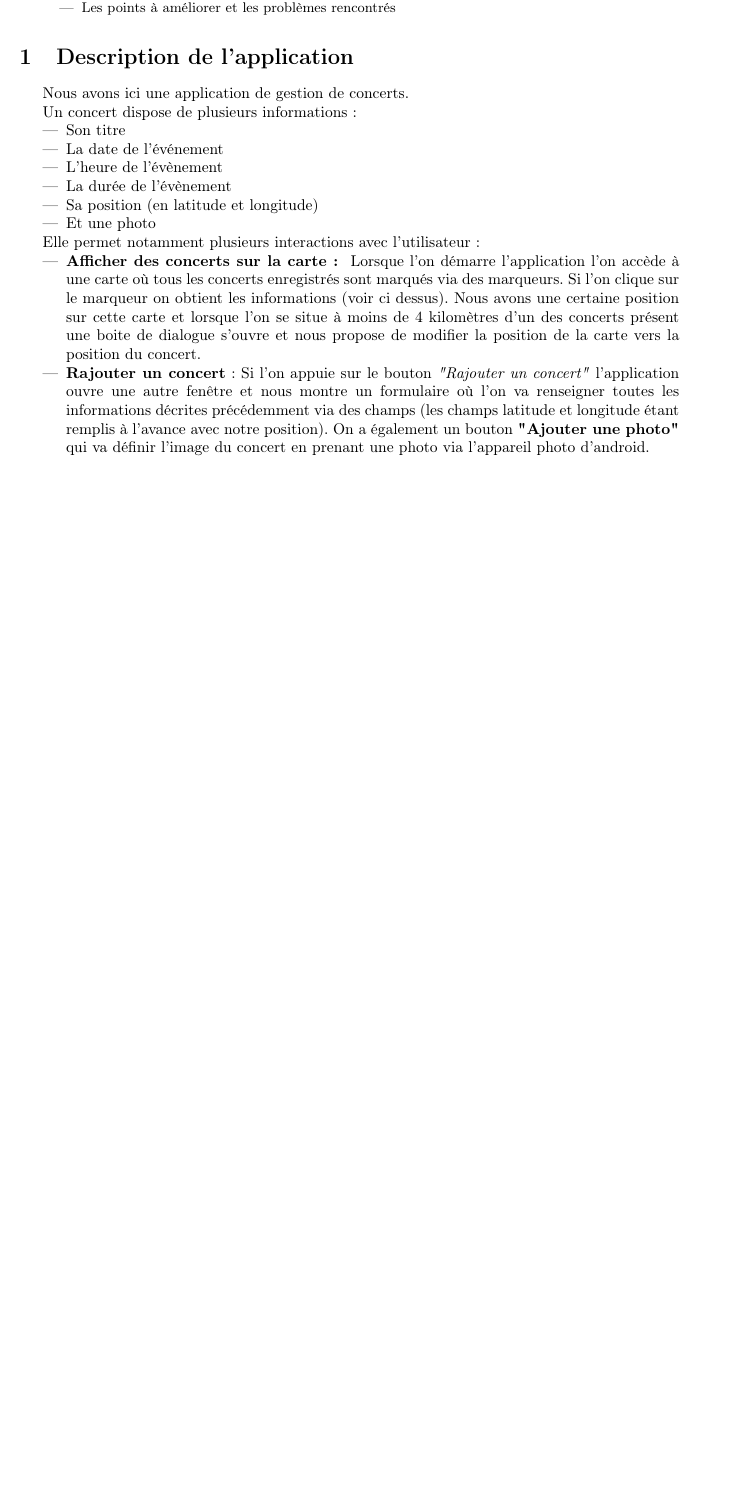
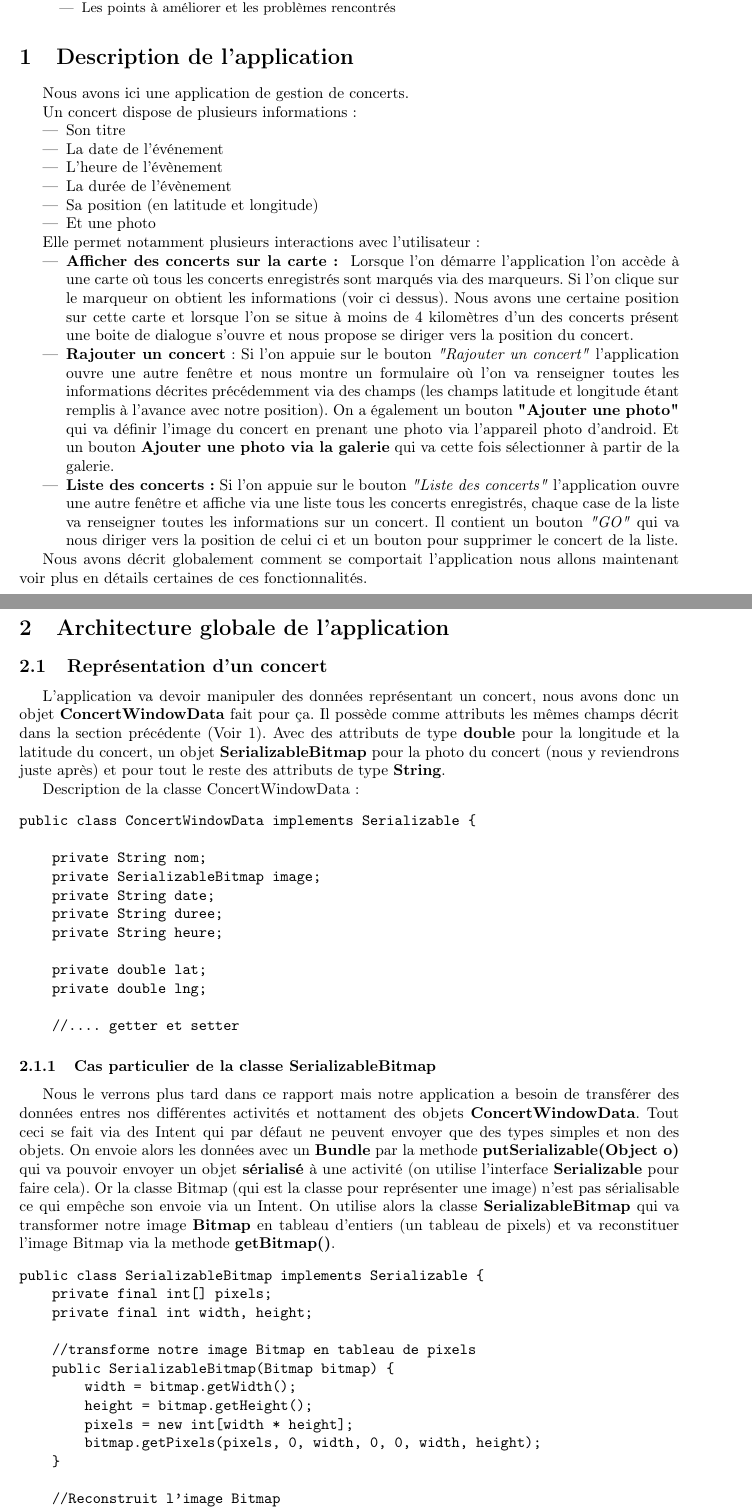
Before and after one commit to Fred97419/Fred_M1_Projet_LATEX, a LaTeX paper (rapport.tex): part of the page before the commit and two parts of pages 1 and 2 of 3 after it, the two joined at a grey line, cut so that both start at the same text, the shorter picture padded with empty space. Compiled offline with pdfLaTeX.

Commit message:
Rapport ++

```diff
--- a/rapport.tex
+++ b/rapport.tex
@@ -50,6 +50,55 @@ Un concert dispose de plusieurs informations :
 
 Elle permet notamment plusieurs interactions avec l'utilisateur :
 \begin{itemize}
-\item \textbf{Afficher des concerts sur la carte : } Lorsque l'on démarre l'application l'on accède à une carte où tous les concerts enregistrés sont marqués via des marqueurs. Si l'on clique sur le marqueur on obtient les informations (voir ci dessus). Nous avons une certaine position sur cette carte et lorsque l'on se situe à moins de 4 kilomètres d'un des concerts présent une boite de dialogue s'ouvre et nous propose de modifier la position de la carte vers la position du concert.
-\item \textbf{Rajouter un concert} : Si l'on appuie sur le bouton \textit{"Rajouter un concert"} l'application ouvre une autre fenêtre et nous montre un formulaire où l'on va renseigner toutes les informations décrites précédemment via des champs (les champs latitude et longitude étant remplis à l'avance avec notre position). On a également un bouton \textbf{"Ajouter une photo"} qui va définir l'image du concert en prenant une photo via l'appareil photo d'android.
+\item \textbf{Afficher des concerts sur la carte : } Lorsque l'on démarre l'application l'on accède à une carte où tous les concerts enregistrés sont marqués via des marqueurs. Si l'on clique sur le marqueur on obtient les informations (voir ci dessus). Nous avons une certaine position sur cette carte et lorsque l'on se situe à moins de 4 kilomètres d'un des concerts présent une boite de dialogue s'ouvre et nous propose se diriger vers la position du concert.
+\item \textbf{Rajouter un concert} : Si l'on appuie sur le bouton \textit{"Rajouter un concert"} l'application ouvre une autre fenêtre et nous montre un formulaire où l'on va renseigner toutes les informations décrites précédemment via des champs (les champs latitude et longitude étant remplis à l'avance avec notre position). On a également un bouton \textbf{"Ajouter une photo"} qui va définir l'image du concert en prenant une photo via l'appareil photo d'android. Et un bouton \textbf{Ajouter une photo via la galerie} qui va cette fois sélectionner à partir de la galerie.
+\item \textbf{Liste des concerts :} Si l'on appuie sur le bouton \textit{"Liste des concerts"} l'application ouvre une autre fenêtre et affiche via une liste tous les concerts enregistrés, chaque case de la liste va renseigner toutes les informations sur un concert. Il contient un bouton \textit{"GO"} qui va nous diriger vers la position de celui ci et un bouton pour supprimer le concert de la liste.
 \end{itemize}
+
+Nous avons décrit globalement comment se comportait l'application nous allons maintenant voir plus en détails certaines de ces fonctionnalités.
+
+\section{Architecture globale de l'application}
+
+\subsection{Représentation d'un concert}
+
+L'application va devoir manipuler des données représentant un concert, nous avons donc un objet \textbf{ConcertWindowData} fait pour ça.
+Il possède comme attributs les mêmes champs décrit dans la section précédente (Voir \ref{section:Description de l'application}). Avec des attributs de type \textbf{double} pour la longitude et la latitude du concert, un objet \textbf{SerializableBitmap} pour la photo du concert (nous y reviendrons juste après) et pour tout le reste des attributs de type \textbf{String}.
+
+Description de la classe ConcertWindowData :
+\begin{verbatim}
+public class ConcertWindowData implements Serializable {
+
+    private String nom;
+    private SerializableBitmap image;
+    private String date;
+    private String duree;
+    private String heure;
+
+    private double lat;
+    private double lng;
+
+    //.... getter et setter
+\end{verbatim}
+\subsubsection{Cas particulier de la classe SerializableBitmap}
+Nous le verrons plus tard dans ce rapport mais notre application a besoin de transférer des données entres nos différentes activités et nottament des objets \textbf{ConcertWindowData}. Tout ceci se fait via des Intent qui par défaut ne peuvent envoyer que des types simples et non des objets. On envoie alors les données avec un \textbf{Bundle} par la methode \textbf{putSerializable(Object o)} qui va pouvoir envoyer un objet \textbf{sérialisé} à une activité (on utilise l'interface \textbf{Serializable} pour faire cela). Or la classe Bitmap (qui est la classe pour représenter une image) n'est pas sérialisable ce qui empêche son envoie via un Intent. On utilise alors la classe \textbf{SerializableBitmap} qui va transformer notre image \textbf{Bitmap} en tableau d'entiers (un tableau de pixels) et va reconstituer l'image Bitmap via la methode \textbf{getBitmap()}.
+\begin{verbatim}
+public class SerializableBitmap implements Serializable {
+    private final int[] pixels;
+    private final int width, height;
+
+    //transforme notre image Bitmap en tableau de pixels
+    public SerializableBitmap(Bitmap bitmap) {
+        width = bitmap.getWidth();
+        height = bitmap.getHeight();
+        pixels = new int[width * height];
+        bitmap.getPixels(pixels, 0, width, 0, 0, width, height);
+    }
+
+    //Reconstruit l'image Bitmap
+    public Bitmap getBitmap() {
+        Bitmap b =  Bitmap.createBitmap(pixels, width, height, Bitmap.Config.ARGB_8888);
+        return b;
+	}
+
+}
+\end{verbatim}
```
Also changed, not shown: rapport.pdf, rapport.tex (12 more changed lines), 4 other files.
